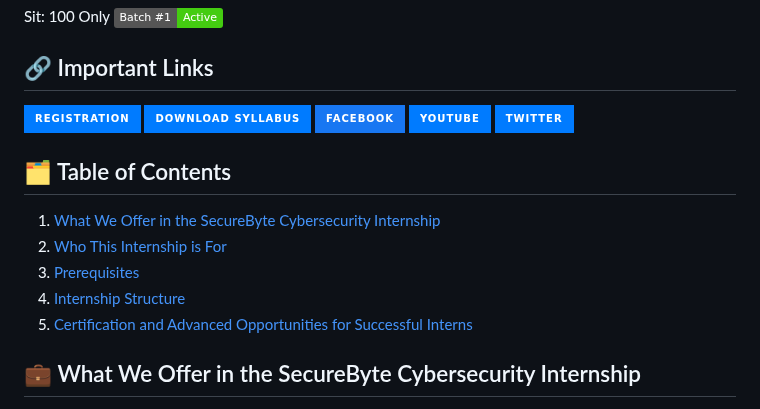
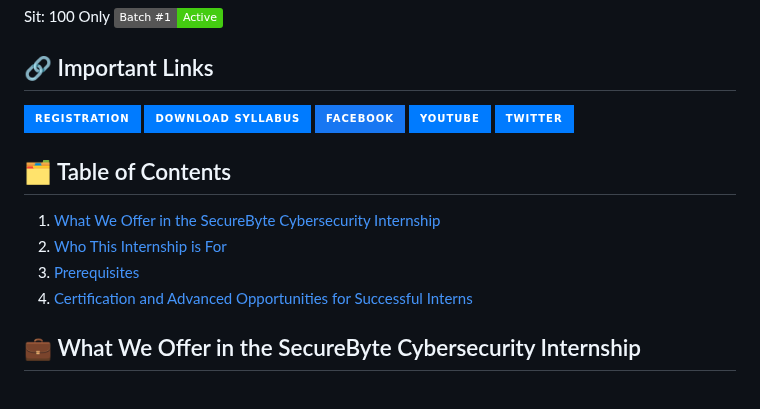
Before and after one commit to SecureByteOfficial/Cybersecurity-Internship-for-Beginners, a Markdown page: README.md, the part around one of its changes. Drawn GitHub-style; badges without logos.

```diff
--- a/README.md
+++ b/README.md
@@ -40,8 +40,7 @@ Sit: 100 Only
 1. [What We Offer in the SecureByte Cybersecurity Internship](#-what-we-offer-in-the-securebyte-cybersecurity-internship)
 2. [Who This Internship is For](#-who-this-internship-is-for)
 3. [Prerequisites](#-prerequisites)
-4. [Internship Structure](#-internship-structure)
-5. [Certification and Advanced Opportunities for Successful Interns](#-certification-and-advanced-opportunities-for-successful-interns)
+4. [Certification and Advanced Opportunities for Successful Interns](-#exclusive-benefits-for-certified-interns)
 
 ## 💼 What We Offer in the SecureByte Cybersecurity Internship
 
```
Also changed, not shown: other parts of README.md (+4 -4 lines).
